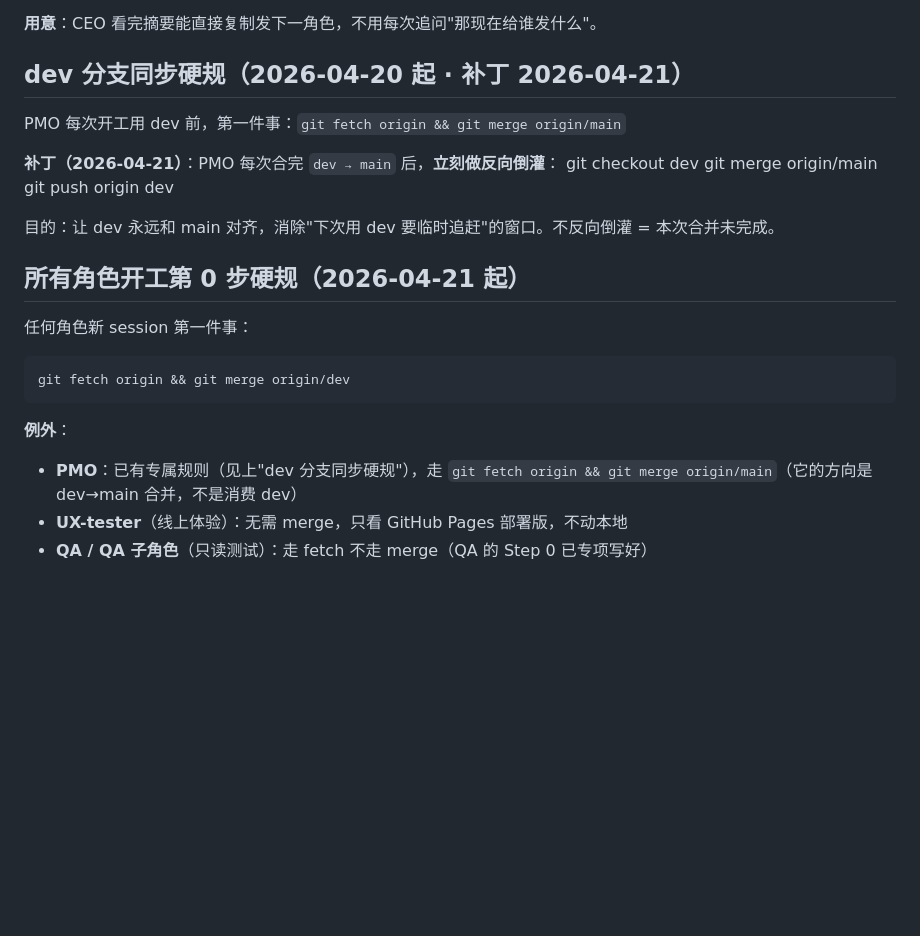
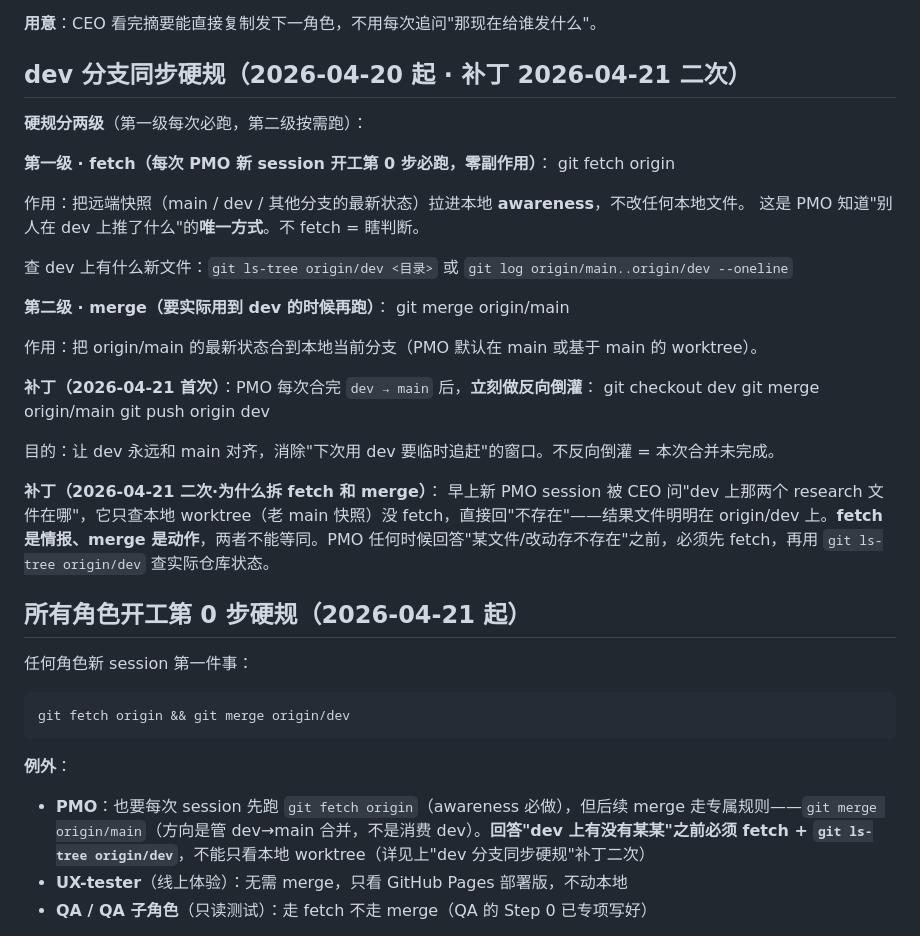
Before and after one commit to soniaho0207-55555/travel-web, a Markdown page: CLAUDE.md, the part around the change. GitHub-like rendering; blank space fills up the shorter version.

Commit message:
docs(rules): PMO 开工硬规二次补丁 - fetch 和 merge 分级
教训：新开 PMO session 被问"dev 上那两个 research 文件在不在"，只查本地 worktree（老 main 快照）没 fetch，回"不存在"——文件明明在 origin/dev 上。

规则升级：
- CLAUDE.md §dev 分支同步硬规：把 fetch 和 merge 拆成两级——fetch 每次必做（零副作用 awareness），merge 按需（用 dev 前）
- CLAUDE.md §所有角色开工第 0 步硬规：PMO 例外条款加"先 fetch 再 ls-tree origin/dev"
- .claude/agents/pmo.md：顶部提醒更新 + §开工前必读加 Step 0 fetch + 加"跨分支情报"步骤 + 加禁忌（禁止只 ls 本地就回答"存不存在"）

Co-Authored-By: Claude Opus 4.7 (1M context) <noreply@anthropic.com>

```diff
--- a/CLAUDE.md
+++ b/CLAUDE.md
@@ -201,16 +201,32 @@ CEO 不是技术背景。所有角色（PM / Dev / QA / UX / PMO / Explorer / De
 
 **用意**：CEO 看完摘要能直接复制发下一角色，不用每次追问"那现在给谁发什么"。
 
-## dev 分支同步硬规（2026-04-20 起 · 补丁 2026-04-21）
+## dev 分支同步硬规（2026-04-20 起 · 补丁 2026-04-21 二次）
 
-PMO 每次开工用 dev 前，第一件事：`git fetch origin && git merge origin/main`
+**硬规分两级**（第一级每次必跑，第二级按需跑）：
 
-**补丁（2026-04-21）**：PMO 每次合完 `dev → main` 后，**立刻做反向倒灌**：
+**第一级 · fetch（每次 PMO 新 session 开工第 0 步必跑，零副作用）**：
+    git fetch origin
+
+作用：把远端快照（main / dev / 其他分支的最新状态）拉进本地 **awareness**，不改任何本地文件。
+这是 PMO 知道"别人在 dev 上推了什么"的**唯一方式**。不 fetch = 瞎判断。
+
+查 dev 上有什么新文件：`git ls-tree origin/dev <目录>` 或 `git log origin/main..origin/dev --oneline`
+
+**第二级 · merge（要实际用到 dev 的时候再跑）**：
+    git merge origin/main
+
+作用：把 origin/main 的最新状态合到本地当前分支（PMO 默认在 main 或基于 main 的 worktree）。
+
+**补丁（2026-04-21 首次）**：PMO 每次合完 `dev → main` 后，**立刻做反向倒灌**：
     git checkout dev
     git merge origin/main
     git push origin dev
 
 目的：让 dev 永远和 main 对齐，消除"下次用 dev 要临时追赶"的窗口。不反向倒灌 = 本次合并未完成。
+
+**补丁（2026-04-21 二次·为什么拆 fetch 和 merge）**：
+早上新 PMO session 被 CEO 问"dev 上那两个 research 文件在哪"，它只查本地 worktree（老 main 快照）没 fetch，直接回"不存在"——结果文件明明在 origin/dev 上。**fetch 是情报、merge 是动作**，两者不能等同。PMO 任何时候回答"某文件/改动存不存在"之前，必须先 fetch，再用 `git ls-tree origin/dev` 查实际仓库状态。
 
 ## 所有角色开工第 0 步硬规（2026-04-21 起）
 
@@ -219,7 +235,7 @@ PMO 每次开工用 dev 前，第一件事：`git fetch origin && git merge orig
     git fetch origin && git merge origin/dev
 
 **例外**：
-- **PMO**：已有专属规则（见上"dev 分支同步硬规"），走 `git fetch origin && git merge origin/main`（它的方向是 dev→main 合并，不是消费 dev）
+- **PMO**：也要每次 session 先跑 `git fetch origin`（awareness 必做），但后续 merge 走专属规则——`git merge origin/main`（方向是管 dev→main 合并，不是消费 dev）。**回答"dev 上有没有某某"之前必须 fetch + `git ls-tree origin/dev`**，不能只看本地 worktree（详见上"dev 分支同步硬规"补丁二次）
 - **UX-tester**（线上体验）：无需 merge，只看 GitHub Pages 部署版，不动本地
 - **QA / QA 子角色**（只读测试）：走 fetch 不走 merge（QA 的 Step 0 已专项写好）
 
```
Also changed, not shown: .claude/agents/pmo.md (+8 -3 lines).
